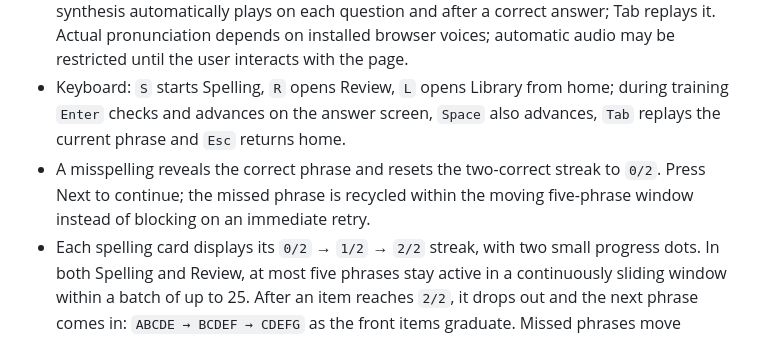
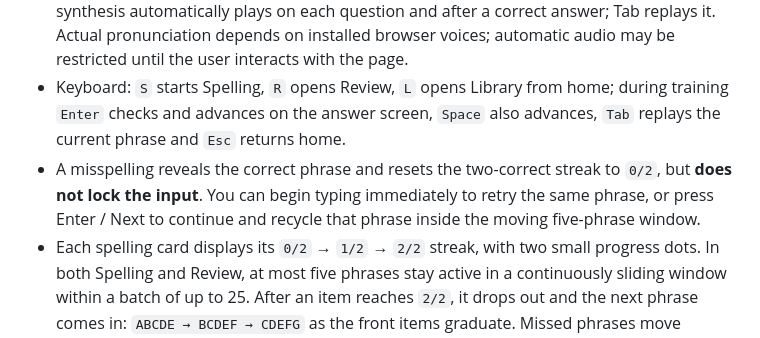
Before and after one commit to SamuelVampire/Airpple, a Markdown page: README.md, the part around the change. GitHub-like rendering.

Commit message:
Clarify editable input and Next navigation after spelling errors

```diff
--- a/README.md
+++ b/README.md
@@ -11,7 +11,7 @@ Personal IELTS Writing phrase spelling trainer · Inspired by [Pêche](https://g
 - Pêche-inspired airy white translucent cards, subtle lime gradients and brat-green accents. The home screen has three raised, Pêche-style shortcut cards. Home and inner panels share subtle translucent frosted-glass surfaces.
 - Spelling mode: Chinese prompt → type the complete English phrase; misspellings must be corrected and two correct attempts are required to finish. English (en-GB) browser speech synthesis automatically plays on each question and after a correct answer; Tab replays it. Actual pronunciation depends on installed browser voices; automatic audio may be restricted until the user interacts with the page.
 - Keyboard: `S` starts Spelling, `R` opens Review, `L` opens Library from home; during training `Enter` checks and advances on the answer screen, `Space` also advances, `Tab` replays the current phrase and `Esc` returns home.
-- A misspelling reveals the correct phrase and resets the two-correct streak to `0/2`. Press Next to continue; the missed phrase is recycled within the moving five-phrase window instead of blocking on an immediate retry.
+- A misspelling reveals the correct phrase and resets the two-correct streak to `0/2`, but **does not lock the input**. You can begin typing immediately to retry the same phrase, or press Enter / Next to continue and recycle that phrase inside the moving five-phrase window.
 - Each spelling card displays its `0/2` → `1/2` → `2/2` streak, with two small progress dots. In both Spelling and Review, at most five phrases stay active in a continuously sliding window within a batch of up to 25. After an item reaches `2/2`, it drops out and the next phrase comes in: `ABCDE → BCDEF → CDEFG` as the front items graduate. Missed phrases move toward the end of the active five and can follow later new phrases; examples include `EFGHB` (B still difficult) and `HIJAB` (A and B still difficult). Unfinished sessions migrate without clearing progress.
 - Review mode selects due-first batches; successful review increases the interval (roughly 2.2×). A missed phrase is due again after roughly 10 minutes once the current review is completed.
 - Searchable-by-topic phrase library, without a duplicate free-practice mode.
```
